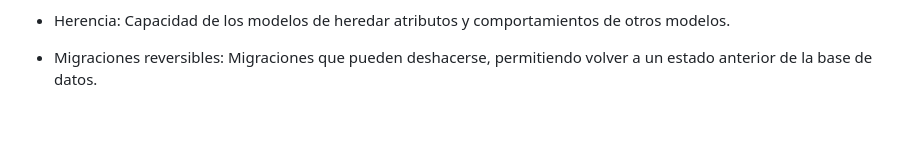
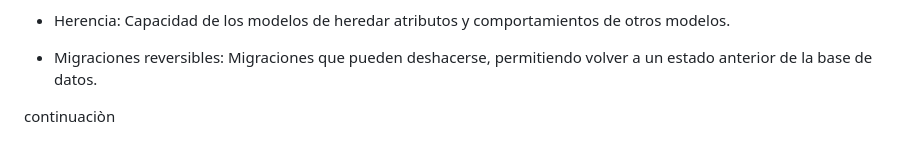
Before and after one commit to ChrisBermudezR/django_p, a Markdown page: README.md, the part around the change. GitHub-like rendering; blank space fills up the shorter version.

Commit message:
Adiciòn de prueba

```diff
--- a/README.md
+++ b/README.md
@@ -127,3 +127,6 @@ Migraciones: Scripts que describen cambios en la estructura de la base de datos,
 - Herencia: Capacidad de los modelos de heredar atributos y comportamientos de otros modelos.
 
 -   Migraciones reversibles: Migraciones que pueden deshacerse, permitiendo volver a un estado anterior de la base de datos.
+
+
+continuaciòn
```
